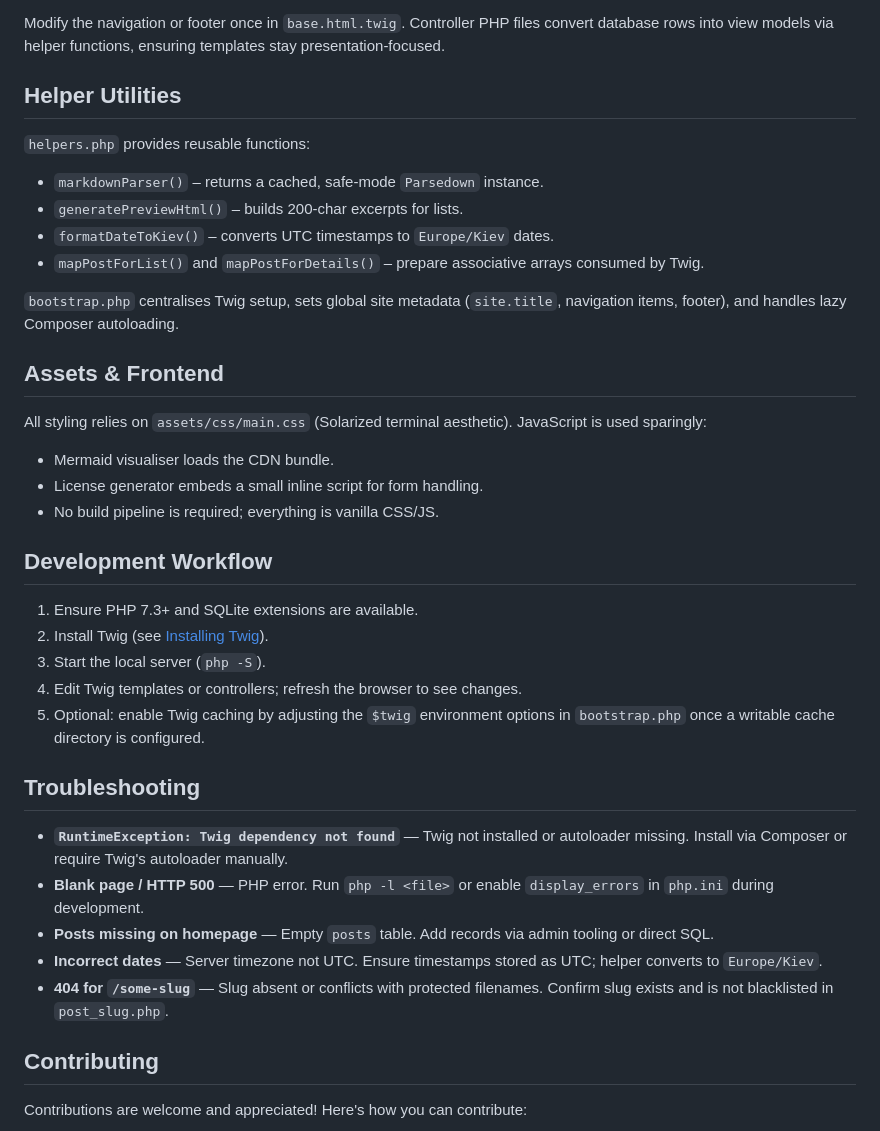
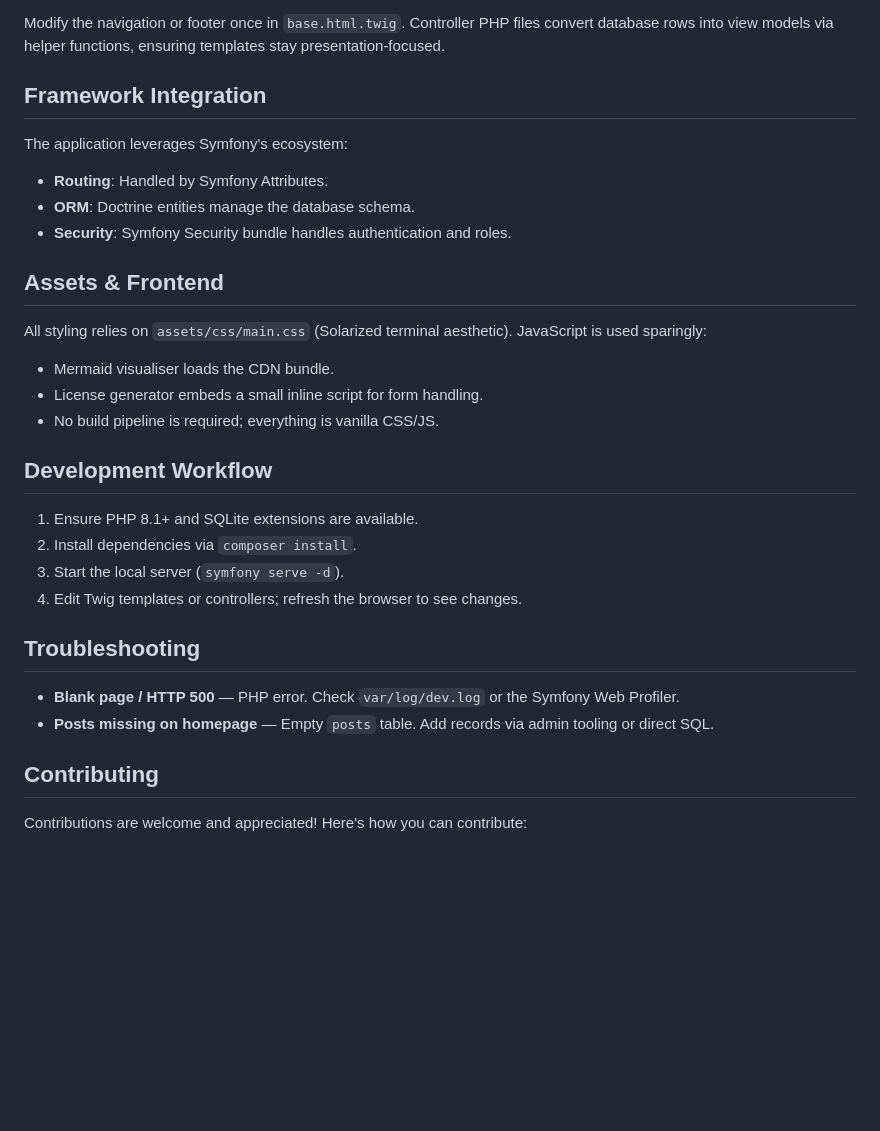
Before and after one commit to ChernegaSergiy/chernega-php-blog, a Markdown page: README.md, the part around one of its changes. Rendered like a GitHub page; blank space fills up the shorter version.

```diff
--- a/README.md
+++ b/README.md
@@ -156,16 +132,12 @@ Roles are stored inside the `admins` table (`role` column). The default account
 
 Modify the navigation or footer once in `base.html.twig`. Controller PHP files convert database rows into view models via helper functions, ensuring templates stay presentation-focused.
 
-## Helper Utilities
+## Framework Integration
 
-`helpers.php` provides reusable functions:
-
-- `markdownParser()` – returns a cached, safe-mode `Parsedown` instance.
-- `generatePreviewHtml()` – builds 200-char excerpts for lists.
-- `formatDateToKiev()` – converts UTC timestamps to `Europe/Kiev` dates.
-- `mapPostForList()` and `mapPostForDetails()` – prepare associative arrays consumed by Twig.
-
-`bootstrap.php` centralises Twig setup, sets global site metadata (`site.title`, navigation items, footer), and handles lazy Composer autoloading.
+The application leverages Symfony's ecosystem:
+- **Routing**: Handled by Symfony Attributes.
+- **ORM**: Doctrine entities manage the database schema.
+- **Security**: Symfony Security bundle handles authentication and roles.
 
 ## Assets & Frontend
 
@@ -177,19 +149,15 @@ All styling relies on `assets/css/main.css` (Solarized terminal aesthetic). Java
 
 ## Development Workflow
 
-1. Ensure PHP 7.3+ and SQLite extensions are available.
-2. Install Twig (see [Installing Twig](#installing-twig)).
-3. Start the local server (`php -S`).
+1. Ensure PHP 8.1+ and SQLite extensions are available.
+2. Install dependencies via `composer install`.
+3. Start the local server (`symfony serve -d`).
 4. Edit Twig templates or controllers; refresh the browser to see changes.
-5. Optional: enable Twig caching by adjusting the `$twig` environment options in `bootstrap.php` once a writable cache directory is configured.
 
 ## Troubleshooting
 
-- **`RuntimeException: Twig dependency not found`** — Twig not installed or autoloader missing. Install via Composer or require Twig's autoloader manually.
-- **Blank page / HTTP 500** — PHP error. Run `php -l <file>` or enable `display_errors` in `php.ini` during development.
+- **Blank page / HTTP 500** — PHP error. Check `var/log/dev.log` or the Symfony Web Profiler.
 - **Posts missing on homepage** — Empty `posts` table. Add records via admin tooling or direct SQL.
-- **Incorrect dates** — Server timezone not UTC. Ensure timestamps stored as UTC; helper converts to `Europe/Kiev`.
-- **404 for `/some-slug`** — Slug absent or conflicts with protected filenames. Confirm slug exists and is not blacklisted in `post_slug.php`.
 
 ## Contributing
 
```
Also changed, not shown: other parts of README.md (+39 -63 lines).
